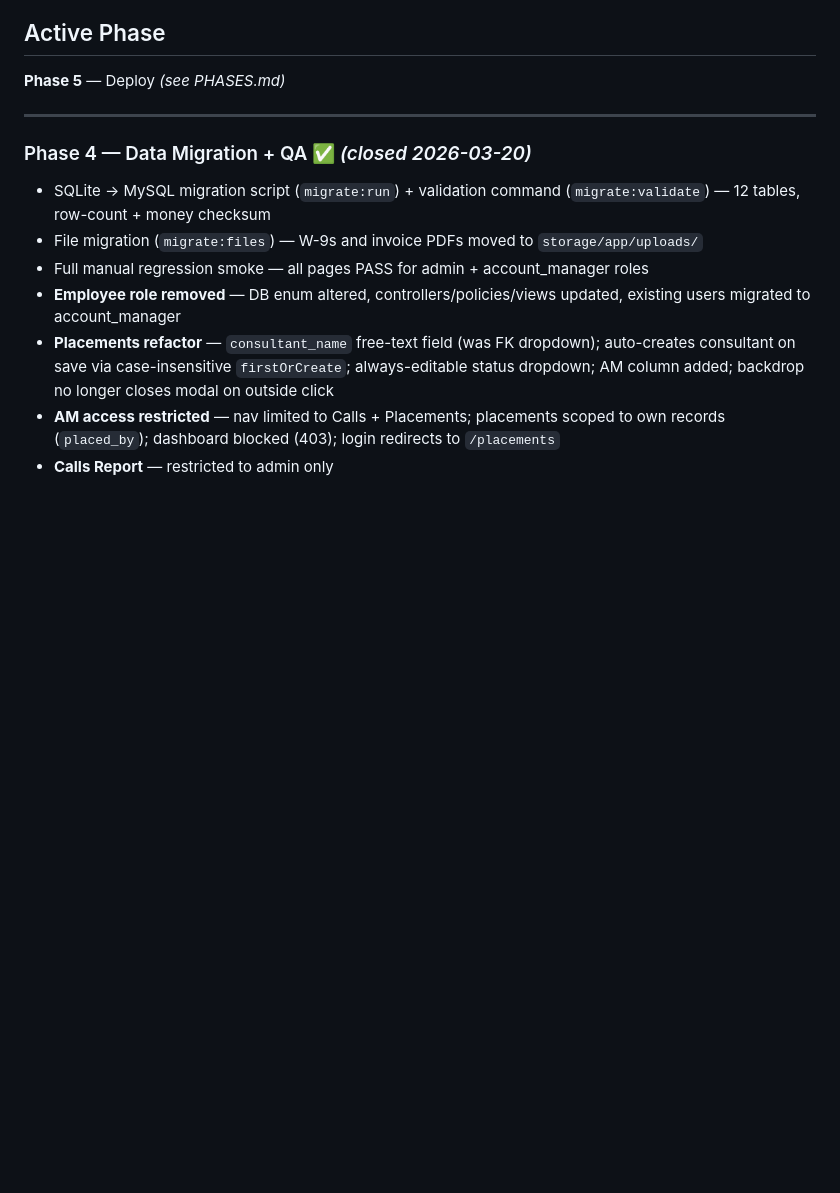
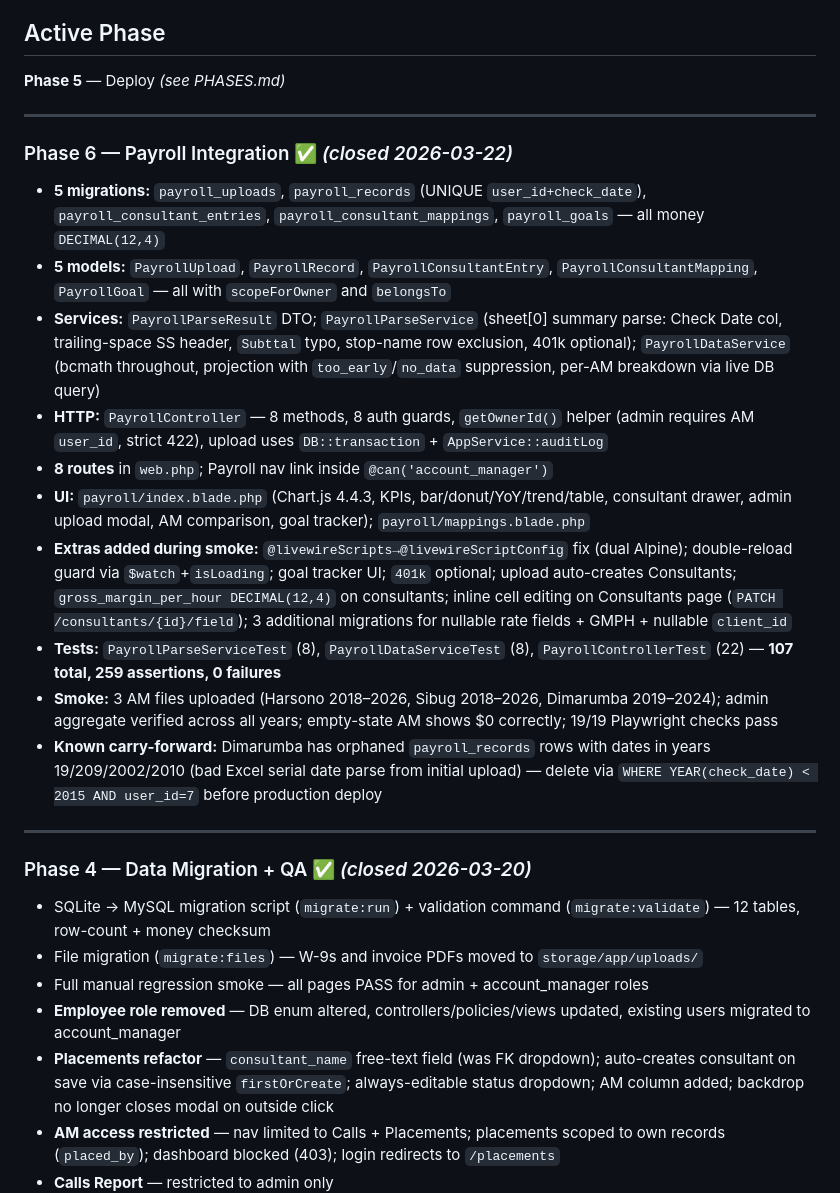
Before and after one commit to task31/IHRP, a Markdown page: CLAUDE.md, the part around the change. Drawn GitHub-style; blank space fills up the shorter version.

Commit message:
Phase 6 reviewed and closed - smoke test complete, 3 AM files uploaded, 19/19 Playwright checks pass, 107 PHPUnit tests green
Made-with: Cursor

```diff
--- a/CLAUDE.md
+++ b/CLAUDE.md
@@ -58,6 +58,21 @@ Source (Electron app): `C:\Users\zobel\Claude-Workspace\projects\Payroll\`
 ## Active Phase
 
 **Phase 5** — Deploy _(see PHASES.md)_
+
+---
+
+### Phase 6 — Payroll Integration ✅ _(closed 2026-03-22)_
+
+- **5 migrations:** `payroll_uploads`, `payroll_records` (UNIQUE `user_id+check_date`), `payroll_consultant_entries`, `payroll_consultant_mappings`, `payroll_goals` — all money `DECIMAL(12,4)`
+- **5 models:** `PayrollUpload`, `PayrollRecord`, `PayrollConsultantEntry`, `PayrollConsultantMapping`, `PayrollGoal` — all with `scopeForOwner` and `belongsTo`
+- **Services:** `PayrollParseResult` DTO; `PayrollParseService` (sheet[0] summary parse: Check Date col, trailing-space SS header, `Subttal` typo, stop-name row exclusion, 401k optional); `PayrollDataService` (bcmath throughout, projection with `too_early`/`no_data` suppression, per-AM breakdown via live DB query)
+- **HTTP:** `PayrollController` — 8 methods, 8 auth guards, `getOwnerId()` helper (admin requires AM `user_id`, strict 422), upload uses `DB::transaction` + `AppService::auditLog`
+- **8 routes** in `web.php`; Payroll nav link inside `@can('account_manager')`
+- **UI:** `payroll/index.blade.php` (Chart.js 4.4.3, KPIs, bar/donut/YoY/trend/table, consultant drawer, admin upload modal, AM comparison, goal tracker); `payroll/mappings.blade.php`
+- **Extras added during smoke:** `@livewireScripts→@livewireScriptConfig` fix (dual Alpine); double-reload guard via `$watch`+`isLoading`; goal tracker UI; `401k` optional; upload auto-creates Consultants; `gross_margin_per_hour DECIMAL(12,4)` on consultants; inline cell editing on Consultants page (`PATCH /consultants/{id}/field`); 3 additional migrations for nullable rate fields + GMPH + nullable `client_id`
+- **Tests:** `PayrollParseServiceTest` (8), `PayrollDataServiceTest` (8), `PayrollControllerTest` (22) — **107 total, 259 assertions, 0 failures**
+- **Smoke:** 3 AM files uploaded (Harsono 2018–2026, Sibug 2018–2026, Dimarumba 2019–2024); admin aggregate verified across all years; empty-state AM shows $0 correctly; 19/19 Playwright checks pass
+- **Known carry-forward:** Dimarumba has orphaned `payroll_records` rows with dates in years 19/209/2002/2010 (bad Excel serial date parse from initial upload) — delete via `WHERE YEAR(check_date) < 2015 AND user_id=7` before production deploy
 
 ---
 
```
Also changed, not shown: DEVLOG.md (+52 -0 lines), PHASES.md (+2 -2 lines).
